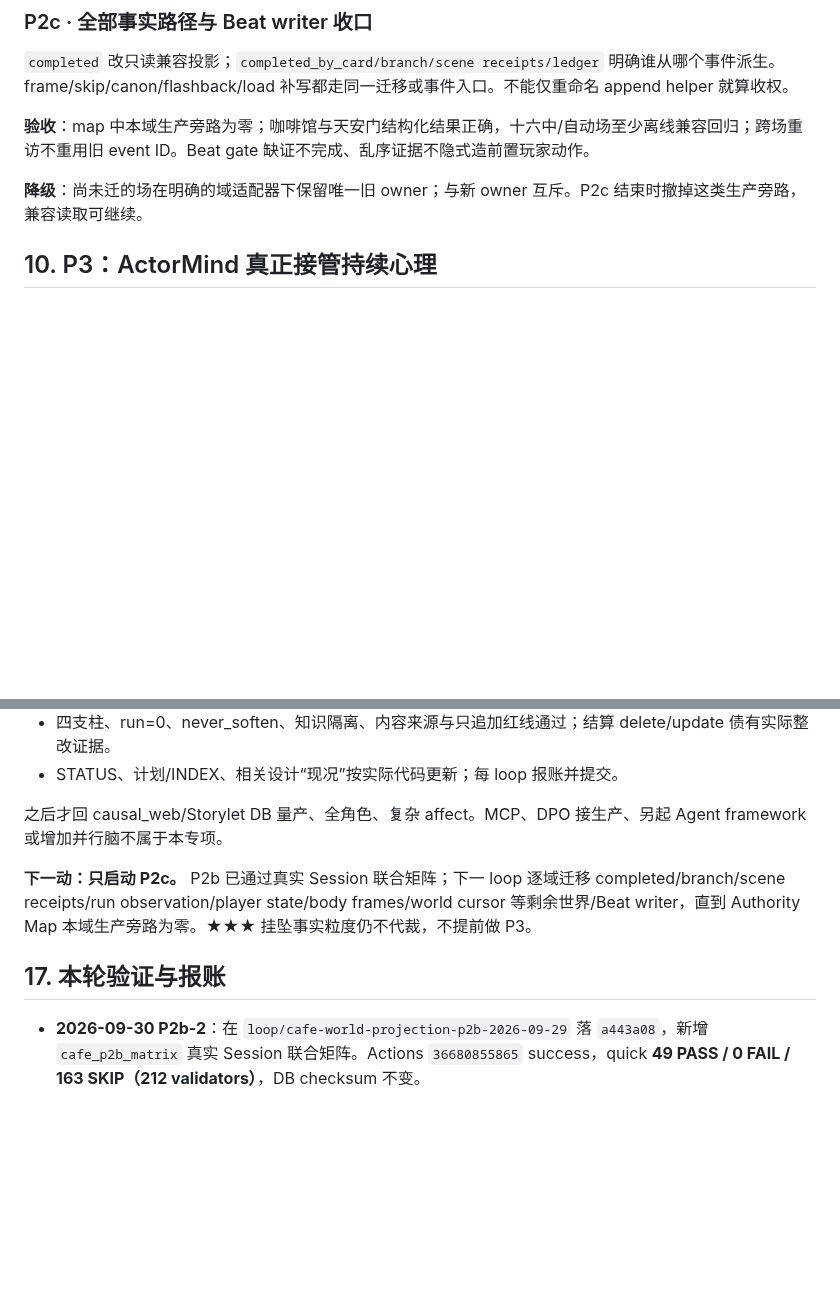
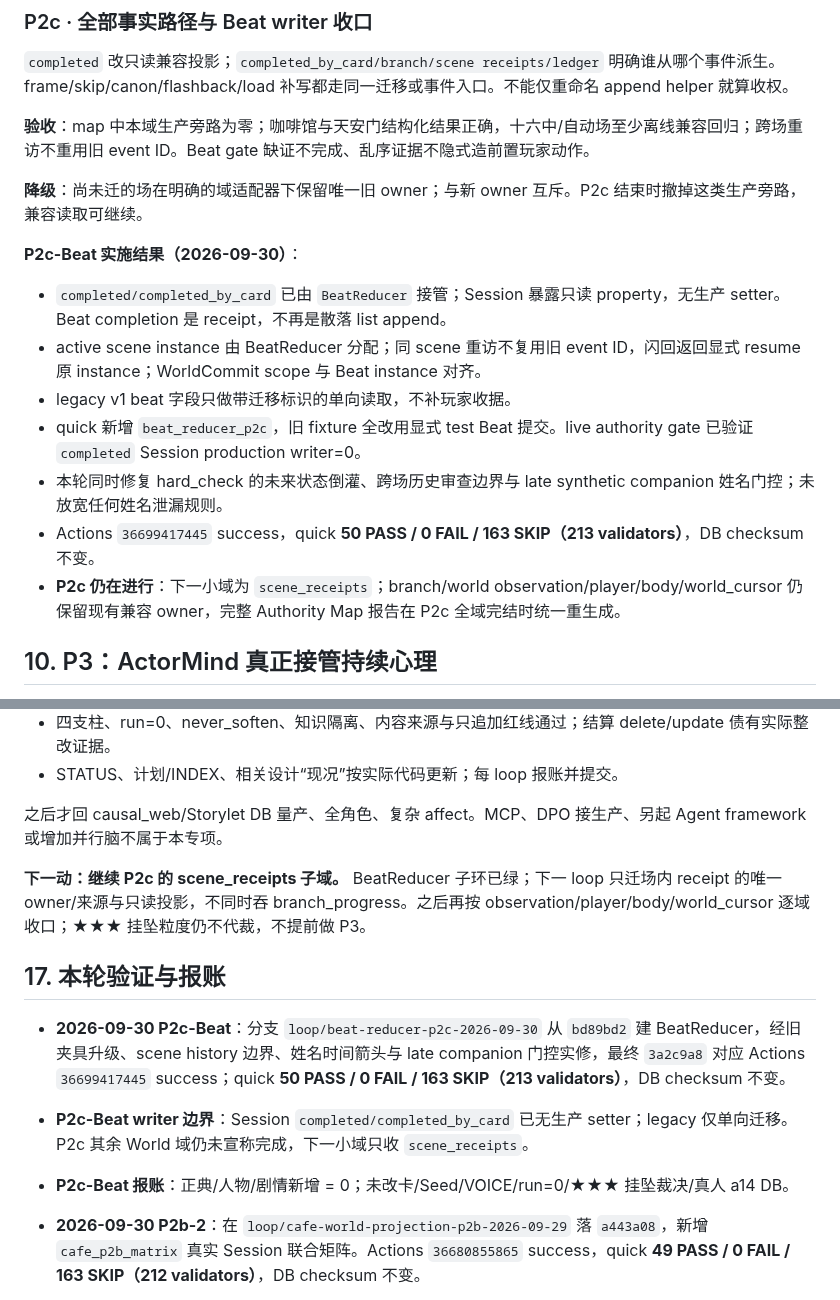
Before and after one commit to killbynothing/causal-anew, a Markdown page: docs/plans/计划_运行时权威收口×主循环重构_2026-09-28.md, 2 parts joined by grey strips. Rendered like a GitHub page; blank space fills up the shorter version.

```diff
--- a/docs/plans/计划_运行时权威收口×主循环重构_2026-09-28.md
+++ b/docs/plans/计划_运行时权威收口×主循环重构_2026-09-28.md
@@ -339,6 +339,16 @@ P0b 前移 Packet 来源和版本合同；P5 仍负责真正搬迁装配实现
 
 **降级**：尚未迁的场在明确的域适配器下保留唯一旧 owner；与新 owner 互斥。P2c 结束时撤掉这类生产旁路，兼容读取可继续。
 
+**P2c-Beat 实施结果（2026-09-30）**：
+
+- `completed/completed_by_card` 已由 `BeatReducer` 接管；Session 暴露只读 property，无生产 setter。Beat completion 是 receipt，不再是散落 list append。
+- active scene instance 由 BeatReducer 分配；同 scene 重访不复用旧 event ID，闪回返回显式 resume 原 instance；WorldCommit scope 与 Beat instance 对齐。
+- legacy v1 beat 字段只做带迁移标识的单向读取，不补玩家收据。
+- quick 新增 `beat_reducer_p2c`，旧 fixture 全改用显式 test Beat 提交。live authority gate 已验证 `completed` Session production writer=0。
+- 本轮同时修复 hard_check 的未来状态倒灌、跨场历史审查边界与 late synthetic companion 姓名门控；未放宽任何姓名泄漏规则。
+- Actions `36699417445` success，quick **50 PASS / 0 FAIL / 163 SKIP（213 validators）**，DB checksum 不变。
+- **P2c 仍在进行**：下一小域为 `scene_receipts`；branch/world observation/player/body/world_cursor 仍保留现有兼容 owner，完整 Authority Map 报告在 P2c 全域完结时统一重生成。
+
 ## 10. P3：ActorMind 真正接管持续心理
 
 **范围**：保留并扩展现有 `actor_mind.py`，不是重新发明它已有的 active_goals/commitments/appraisal/relationships。补字段归约规则和事件覆盖。
@@ -464,9 +474,13 @@ python scripts/tests/test_free_stage_session_api.py
 
 之后才回 causal_web/Storylet DB 量产、全角色、复杂 affect。MCP、DPO 接生产、另起 Agent framework 或增加并行脑不属于本专项。
 
-**下一动：只启动 P2c。** P2b 已通过真实 Session 联合矩阵；下一 loop 逐域迁移 completed/branch/scene receipts/run observation/player state/body frames/world cursor 等剩余世界/Beat writer，直到 Authority Map 本域生产旁路为零。★★★ 挂坠事实粒度仍不代裁，不提前做 P3。
+**下一动：继续 P2c 的 scene_receipts 子域。** BeatReducer 子环已绿；下一 loop 只迁场内 receipt 的唯一 owner/来源与只读投影，不同时吞 branch_progress。之后再按 observation/player/body/world_cursor 逐域收口；★★★ 挂坠粒度仍不代裁，不提前做 P3。
 
 ## 17. 本轮验证与报账
+
+- **2026-09-30 P2c-Beat**：分支 `loop/beat-reducer-p2c-2026-09-30` 从 `bd89bd2` 建 BeatReducer，经旧夹具升级、scene history 边界、姓名时间箭头与 late companion 门控实修，最终 `3a2c9a8` 对应 Actions `36699417445` success；quick **50 PASS / 0 FAIL / 163 SKIP（213 validators）**，DB checksum 不变。
+- **P2c-Beat writer 边界**：Session `completed/completed_by_card` 已无生产 setter；legacy 仅单向迁移。P2c 其余 World 域仍未宣称完成，下一小域只收 `scene_receipts`。
+- **P2c-Beat 报账**：正典/人物/剧情新增 = 0；未改卡/Seed/VOICE/run=0/★★★ 挂坠裁决/真人 a14 DB。
 
 - **2026-09-30 P2b-2**：在 `loop/cafe-world-projection-p2b-2026-09-29` 落 `a443a08`，新增 `cafe_p2b_matrix` 真实 Session 联合矩阵。Actions `36680855865` success，quick **49 PASS / 0 FAIL / 163 SKIP（212 validators）**，DB checksum 不变。
 - **P2b 完成边界**：已证明挂坠 offer/处分、caller 可见状态、World/PlayerAction、BodyFrame/props/观察账、Beat/Exit/save-load 同源一致；deferred→RP4 仍仅为当前兼容结果，不升格正典。
```
Also changed, not shown: STATUS.md (+14 -0 lines).
